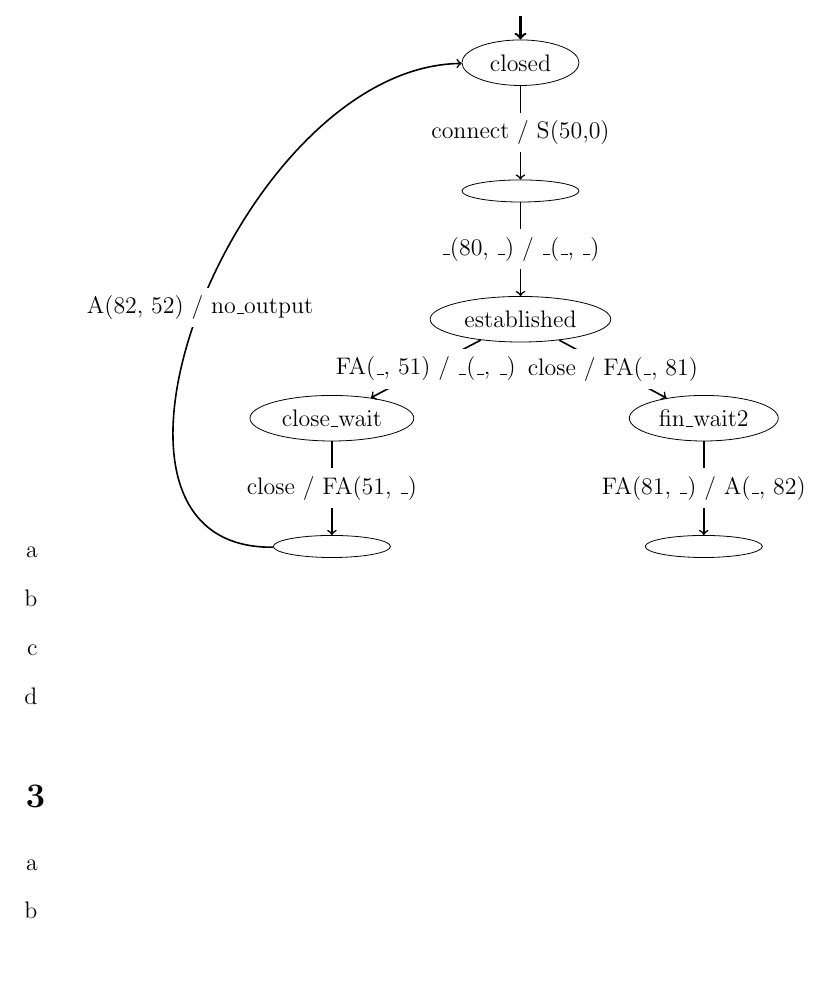
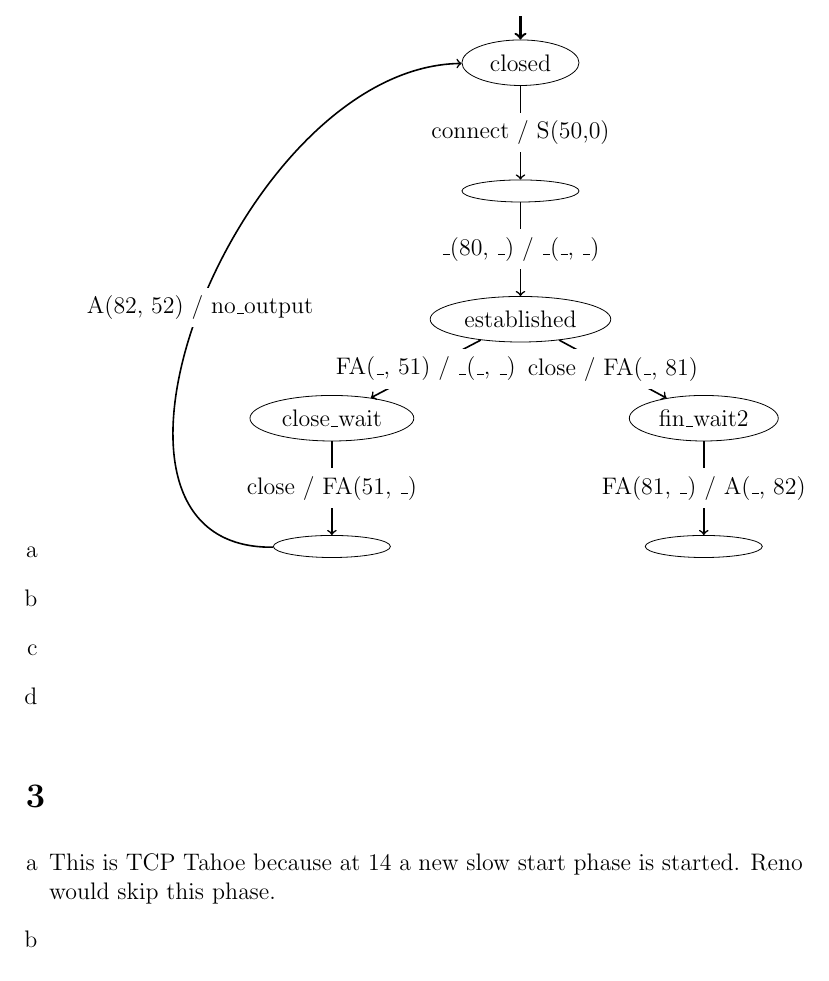
Before and after one commit to NetwerkenEnGedistribueerdeSystemen/NWI-IBC021_assignment6, a LaTeX problem sheet (assignment6_s4549775.tex): part of page 2 of 3, cut so that both start at the same text. Compiled offline with pdfLaTeX.

Commit message:
Answer 3a.

```diff
--- a/assignment6_s4549775.tex
+++ b/assignment6_s4549775.tex
@@ -55,6 +55,7 @@
 \section{} %3
 \begin{enumerate}[a]
 	\item %a
+	This is TCP Tahoe because at 14 a new slow start phase is started. Reno would skip this phase.
 	\item %b
 	\item %c
 	\item %d
```
